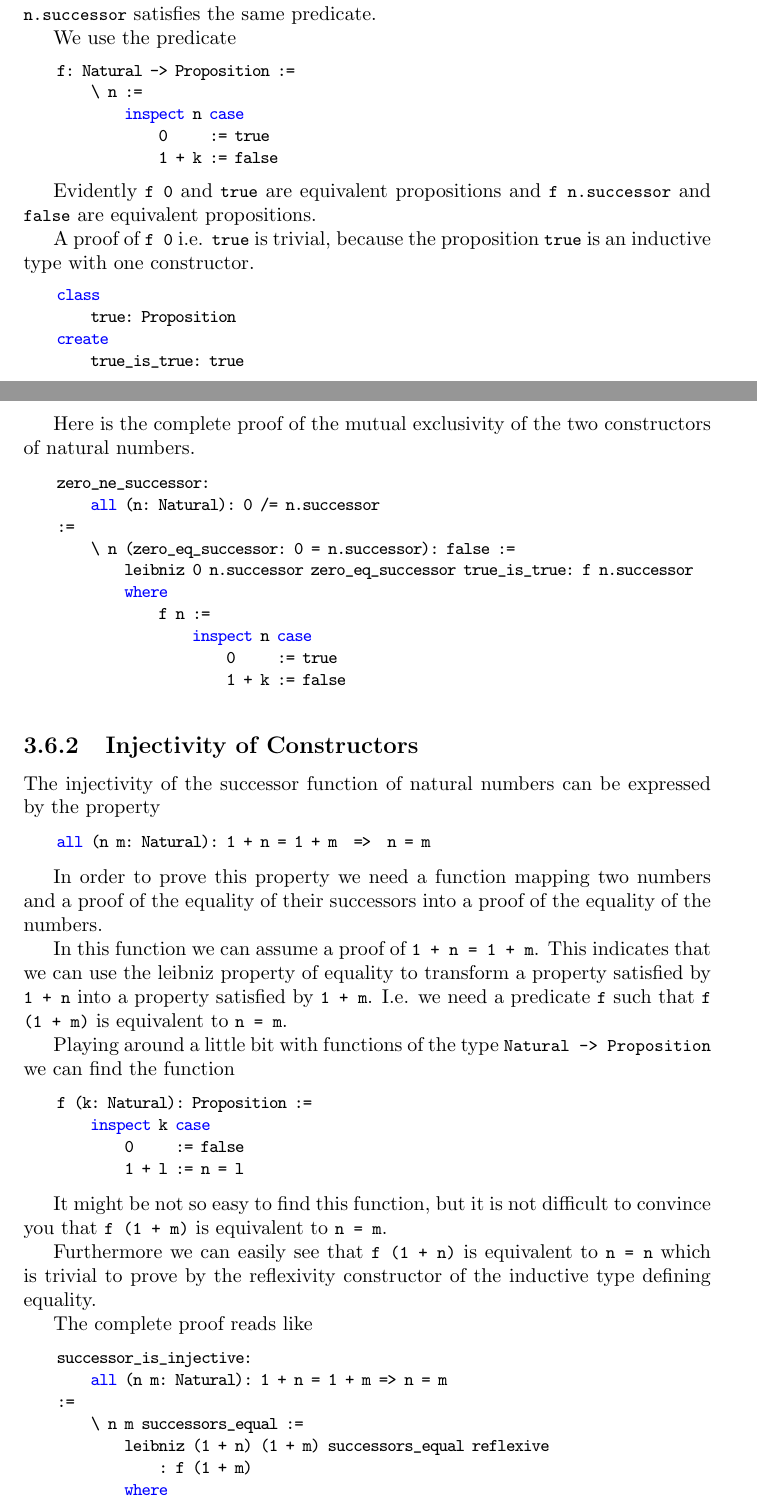
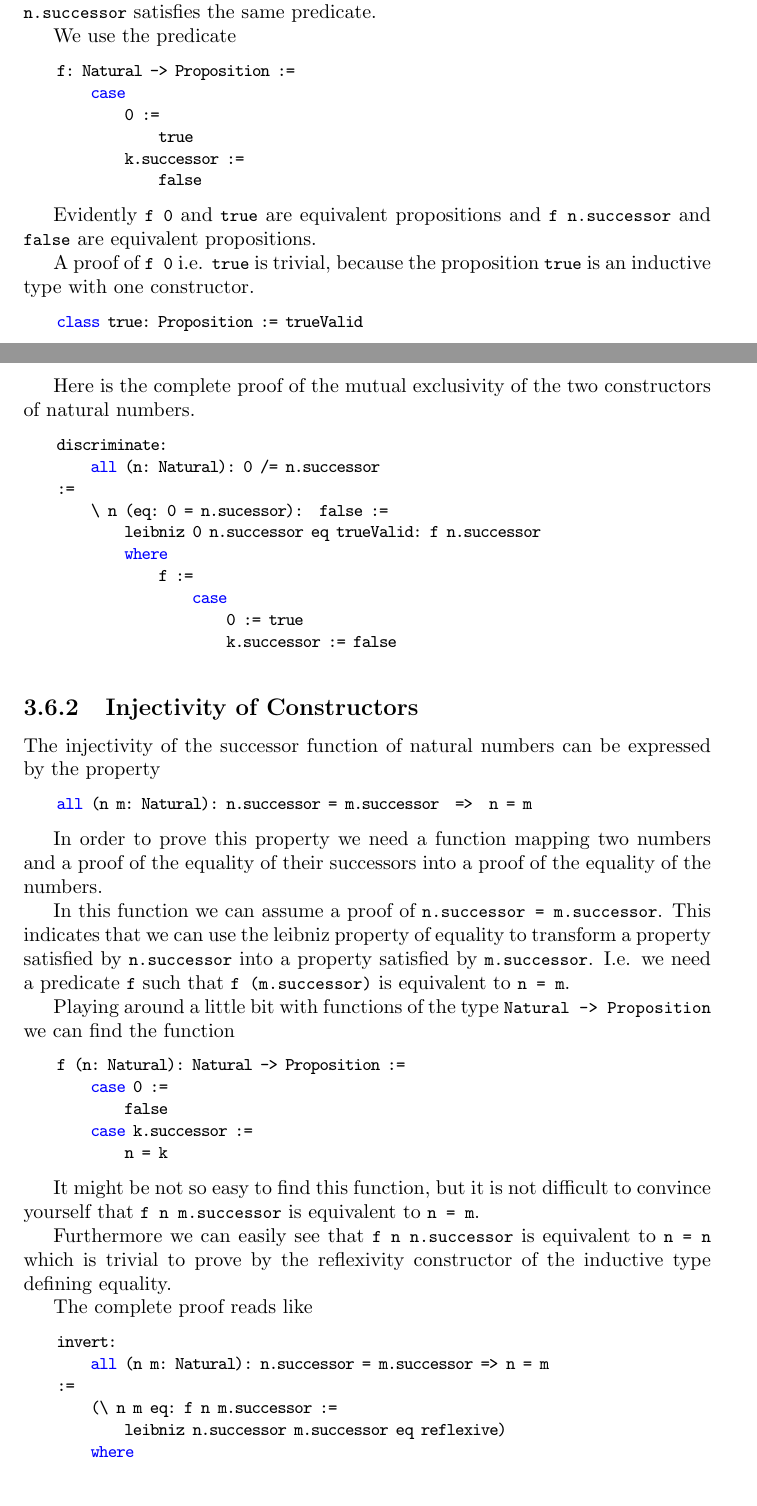
Before and after one commit to hbr/tex_alba_design, a LaTeX thesis (main_alba_design.tex, which reads certprog.tex): two parts of pages 128 and 129 of 183, joined at a grey line, cut so that both start at the same text. Compiled offline with pdfLaTeX.

Commit message:
Improved the discriminate and invert proofs of natural numbers
	modified:   certprog.tex

```diff
--- a/certprog.tex
+++ b/certprog.tex
@@ -1762,10 +1762,11 @@ leibniz rule to prove that \code{n.successor} satisfies the same predicate.
 We use the predicate
 \begin{alba}
     f: Natural -> Proposition :=
-        \ n :=
-            inspect n case
-                0     := true
-                1 + k := false
+        case
+            0 :=
+                true
+            k.successor :=
+                false
 \end{alba}
 
 Evidently \code{f 0} and \code{true} are equivalent propositions and \code{f
@@ -1775,10 +1776,7 @@ A proof of \code{f 0} i.e. \code{true} is trivial, because the proposition
 \code{true} is an inductive type with one constructor.
 
 \begin{alba}
-    class
-        true: Proposition
-    create
-        true_is_true: true
+    class true: Proposition := trueValid
 \end{alba}
 
 
@@ -1787,16 +1785,16 @@ natural numbers.
 
 
 \begin{alba}
-    zero_ne_successor:
+    discriminate:
         all (n: Natural): 0 /= n.successor
     :=
-        \ n (zero_eq_successor: 0 = n.successor): false :=
-            leibniz 0 n.successor zero_eq_successor true_is_true: f n.successor
+        \ n (eq: 0 = n.sucessor):  false :=
+            leibniz 0 n.successor eq trueValid: f n.successor
             where
-                f n :=
-                    inspect n case
-                        0     := true
-                        1 + k := false
+                f :=
+                    case
+                        0 := true
+                        k.successor := false
 \end{alba}
 
 
@@ -1809,44 +1807,44 @@ The injectivity of the successor function of natural numbers can be expressed
 by the property
 
 \begin{alba}
-    all (n m: Natural): 1 + n = 1 + m  =>  n = m
+    all (n m: Natural): n.successor = m.successor  =>  n = m
 \end{alba}
 
 In order to prove this property we need a function mapping two numbers and a
 proof of the equality of their successors into a proof of the equality of the
 numbers.
 
-In this function we can assume a proof of \code{1 + n = 1 + m}. This indicates
-that we can use the leibniz property of equality to transform a property
-satisfied by \code{1 + n} into a property satisfied by \code{1 + m}.  I.e. we
-need a predicate \code{f} such that \code{f (1 + m)} is equivalent to \code{n =
-m}.
+In this function we can assume a proof of \code{n.successor = m.successor}. This
+indicates that we can use the leibniz property of equality to transform a
+property satisfied by \code{n.successor} into a property satisfied by
+\code{m.successor}.  I.e. we need a predicate \code{f} such that \code{f
+(m.successor)} is equivalent to \code{n = m}.
 
 Playing around a little bit with functions of the type \code{Natural ->
 Proposition} we can find the function
 
 \begin{alba}
-    f (k: Natural): Proposition :=
-        inspect k case
-            0     := false
-            1 + l := n = l
+    f (n: Natural): Natural -> Proposition :=
+        case 0 :=
+            false
+        case k.successor :=
+            n = k
 \end{alba}
 
 It might be not so easy to find this function, but it is not difficult to
-convince you that \code{f (1 + m)} is equivalent to \code{n = m}.
-
-Furthermore we can easily see that \code{f (1 + n)} is equivalent to \code{n =
-n} which is trivial to prove by the reflexivity constructor of the inductive
-type defining equality.
+convince yourself that \code{f n m.successor} is equivalent to \code{n = m}.
+
+Furthermore we can easily see that \code{f n n.successor} is equivalent to
+\code{n = n} which is trivial to prove by the reflexivity constructor of the
+inductive type defining equality.
 
 The complete proof reads like
 
 \begin{alba}
-    successor_is_injective:
-        all (n m: Natural): 1 + n = 1 + m => n = m
-    :=
-        \ n m successors_equal :=
-            leibniz (1 + n) (1 + m) successors_equal reflexive
-                : f (1 + m)
-            where
-                f k :=
+    invert:
+        all (n m: Natural): n.successor = m.successor => n = m
+    :=
+        (\ n m eq: f n m.successor :=
+            leibniz n.successor m.successor eq reflexive)
+        where
+            f n :=
```
Also changed, not shown: certprog.tex (6 more changed lines).
